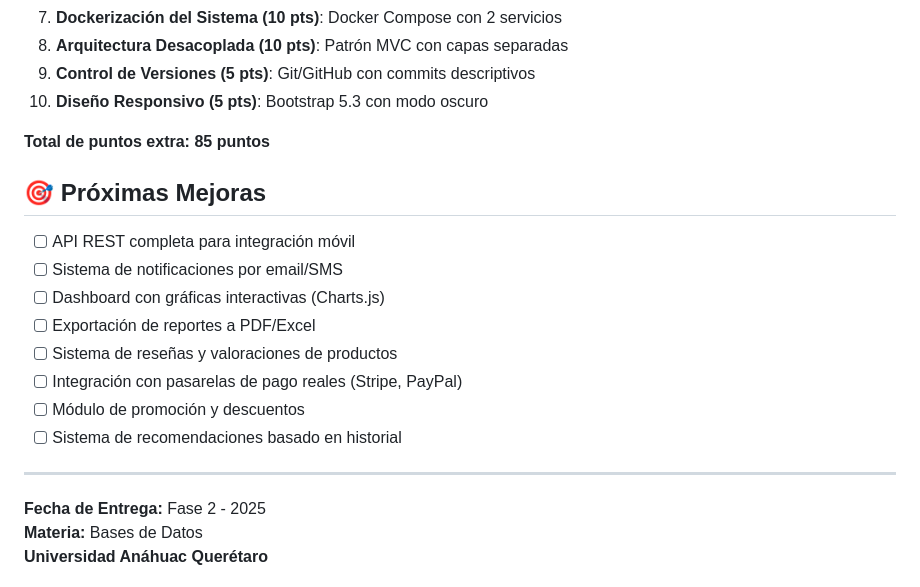
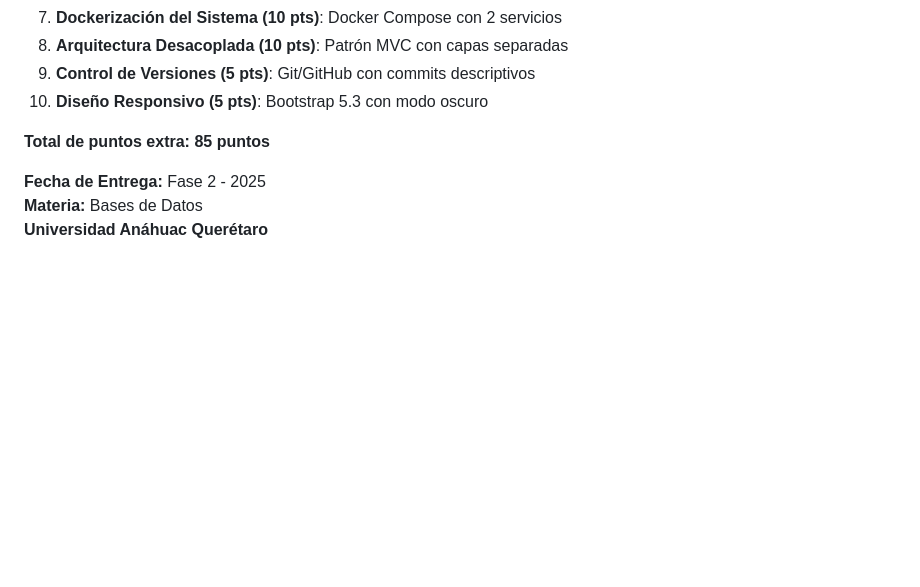
Before and after one commit to mrnun29/ecommerce-bd-fase2, a Markdown page: README.md, the part around the change printed below. Drawn GitHub-style; blank space fills up the shorter version.

```diff
--- a/README.md
+++ b/README.md
@@ -393,19 +373,6 @@ El sistema incluye múltiples puntos extra que superan los requisitos base del p
 
 **Total de puntos extra: 85 puntos**
 
-## 🎯 Próximas Mejoras
-
-- [ ] API REST completa para integración móvil
-- [ ] Sistema de notificaciones por email/SMS
-- [ ] Dashboard con gráficas interactivas (Charts.js)
-- [ ] Exportación de reportes a PDF/Excel
-- [ ] Sistema de reseñas y valoraciones de productos
-- [ ] Integración con pasarelas de pago reales (Stripe, PayPal)
-- [ ] Módulo de promoción y descuentos
-- [ ] Sistema de recomendaciones basado en historial
-
----
-
 **Fecha de Entrega:** Fase 2 - 2025
 **Materia:** Bases de Datos
 **Universidad Anáhuac Querétaro**
```
Also changed, not shown: other parts of README.md (+56 -76 lines).
